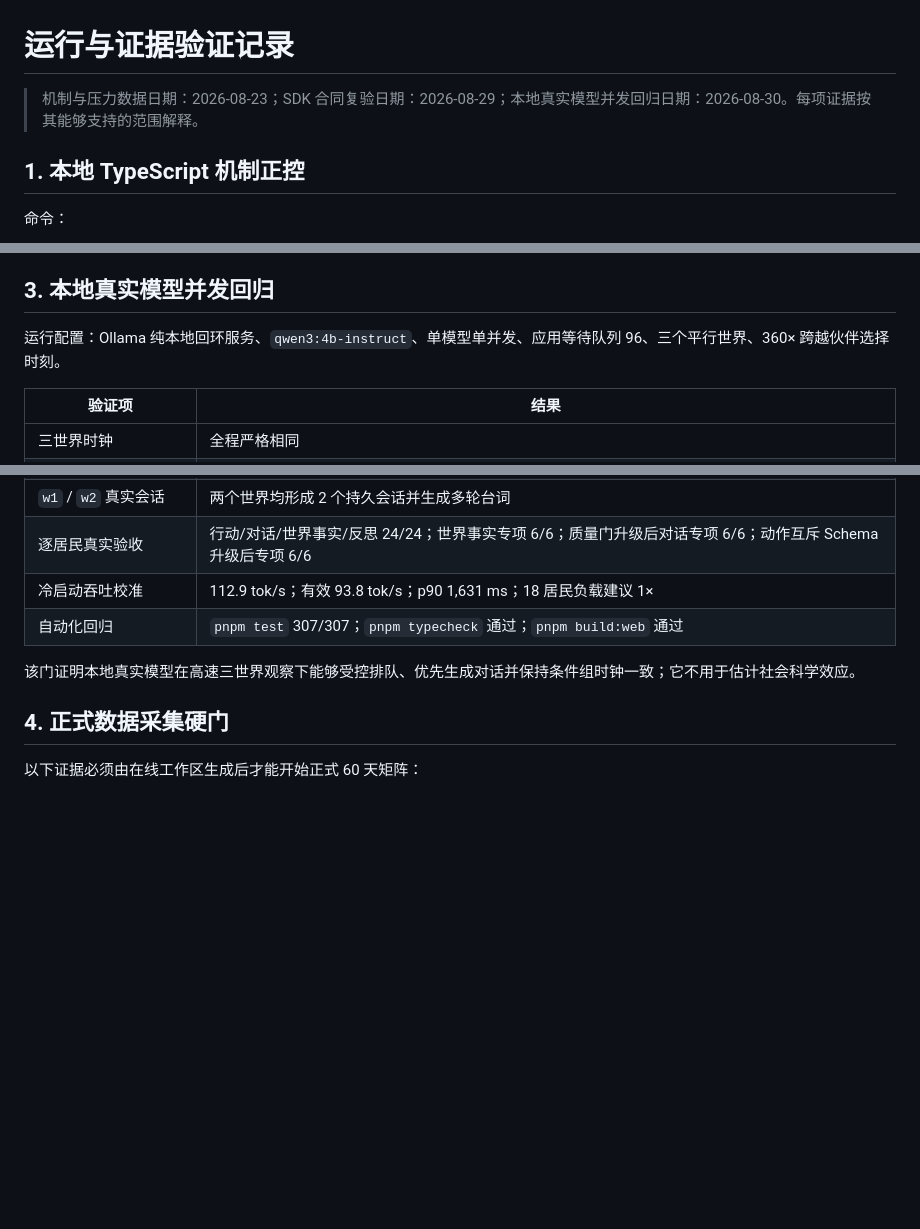
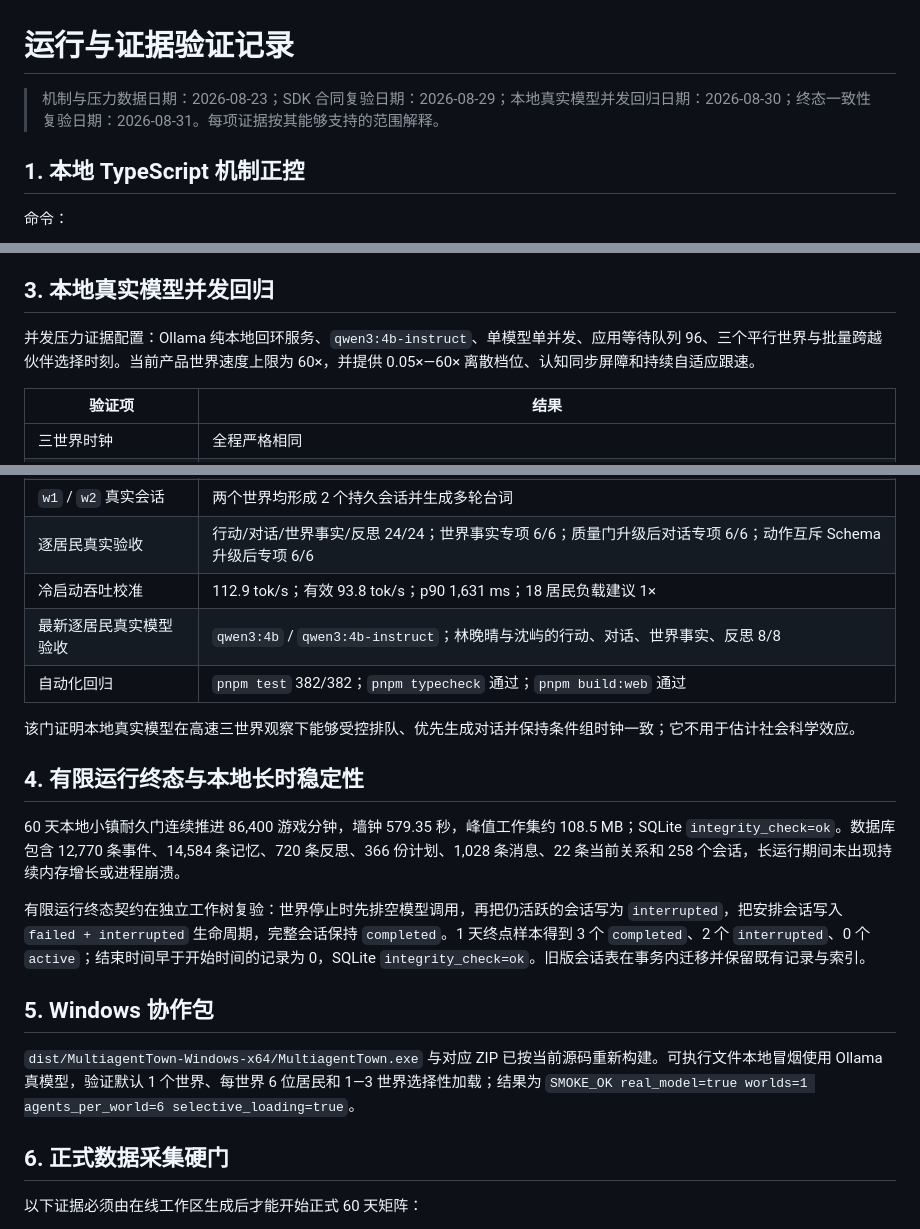
Before and after one commit to shank000/multiagent-town, a Markdown page: docs/runtime-validation.md, 3 parts joined by grey strips. Drawn GitHub-style; blank space fills up the shorter version.

Commit message:
docs: refresh runtime validation evidence

```diff
--- a/docs/runtime-validation.md
+++ b/docs/runtime-validation.md
@@ -1,6 +1,6 @@
 # 运行与证据验证记录
 
-> 机制与压力数据日期：2026-08-23；SDK 合同复验日期：2026-08-29；本地真实模型并发回归日期：2026-08-30。每项证据按其能够支持的范围解释。
+> 机制与压力数据日期：2026-08-23；SDK 合同复验日期：2026-08-29；本地真实模型并发回归日期：2026-08-30；终态一致性复验日期：2026-08-31。每项证据按其能够支持的范围解释。
 
 ## 1. 本地 TypeScript 机制正控
 
@@ -41,7 +41,7 @@ python platform/agentsociety2/tests/real_sdk_smoke.py
 
 ## 3. 本地真实模型并发回归
 
-运行配置：Ollama 纯本地回环服务、`qwen3:4b-instruct`、单模型单并发、应用等待队列 96、三个平行世界、360× 跨越伙伴选择时刻。
+并发压力证据配置：Ollama 纯本地回环服务、`qwen3:4b-instruct`、单模型单并发、应用等待队列 96、三个平行世界与批量跨越伙伴选择时刻。当前产品世界速度上限为 60×，并提供 0.05×—60× 离散档位、认知同步屏障和持续自适应跟速。
 
 | 验证项 | 结果 |
 |---|---|
@@ -52,11 +52,22 @@ python platform/agentsociety2/tests/real_sdk_smoke.py
 | `w1` / `w2` 真实会话 | 两个世界均形成 2 个持久会话并生成多轮台词 |
 | 逐居民真实验收 | 行动/对话/世界事实/反思 24/24；世界事实专项 6/6；质量门升级后对话专项 6/6；动作互斥 Schema 升级后专项 6/6 |
 | 冷启动吞吐校准 | 112.9 tok/s；有效 93.8 tok/s；p90 1,631 ms；18 居民负载建议 1× |
-| 自动化回归 | `pnpm test` 307/307；`pnpm typecheck` 通过；`pnpm build:web` 通过 |
+| 最新逐居民真实模型验收 | `qwen3:4b` / `qwen3:4b-instruct`；林晚晴与沈屿的行动、对话、世界事实、反思 8/8 |
+| 自动化回归 | `pnpm test` 382/382；`pnpm typecheck` 通过；`pnpm build:web` 通过 |
 
 该门证明本地真实模型在高速三世界观察下能够受控排队、优先生成对话并保持条件组时钟一致；它不用于估计社会科学效应。
 
-## 4. 正式数据采集硬门
+## 4. 有限运行终态与本地长时稳定性
+
+60 天本地小镇耐久门连续推进 86,400 游戏分钟，墙钟 579.35 秒，峰值工作集约 108.5 MB；SQLite `integrity_check=ok`。数据库包含 12,770 条事件、14,584 条记忆、720 条反思、366 份计划、1,028 条消息、22 条当前关系和 258 个会话，长运行期间未出现持续内存增长或进程崩溃。
+
+有限运行终态契约在独立工作树复验：世界停止时先排空模型调用，再把仍活跃的会话写为 `interrupted`，把安排会话写入 `failed + interrupted` 生命周期，完整会话保持 `completed`。1 天终点样本得到 3 个 `completed`、2 个 `interrupted`、0 个 `active`；结束时间早于开始时间的记录为 0，SQLite `integrity_check=ok`。旧版会话表在事务内迁移并保留既有记录与索引。
+
+## 5. Windows 协作包
+
+`dist/MultiagentTown-Windows-x64/MultiagentTown.exe` 与对应 ZIP 已按当前源码重新构建。可执行文件本地冒烟使用 Ollama 真模型，验证默认 1 个世界、每世界 6 位居民和 1—3 世界选择性加载；结果为 `SMOKE_OK real_model=true worlds=1 agents_per_world=6 selective_loading=true`。
+
+## 6. 正式数据采集硬门
 
 以下证据必须由在线工作区生成后才能开始正式 60 天矩阵：
 
```
